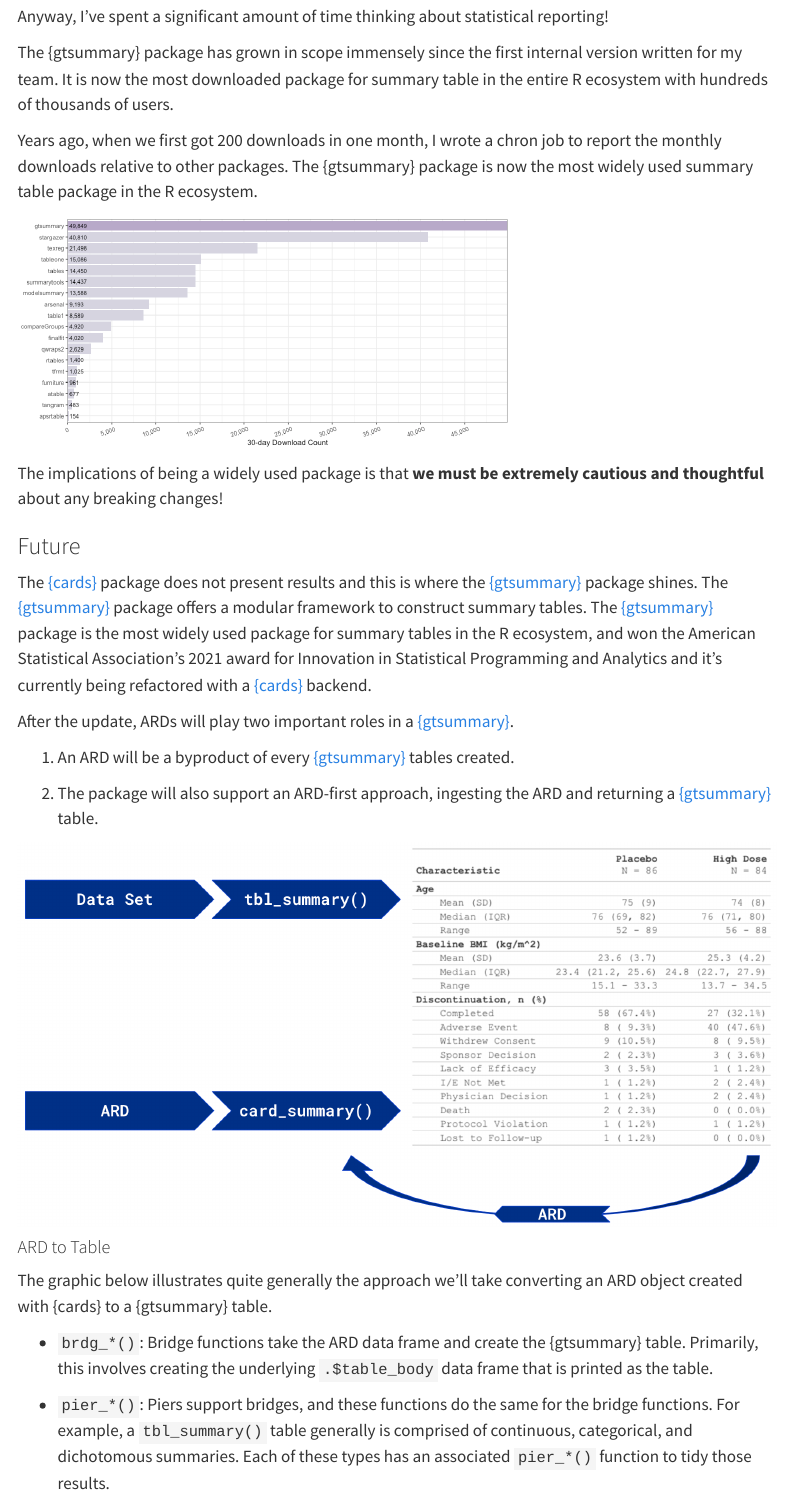
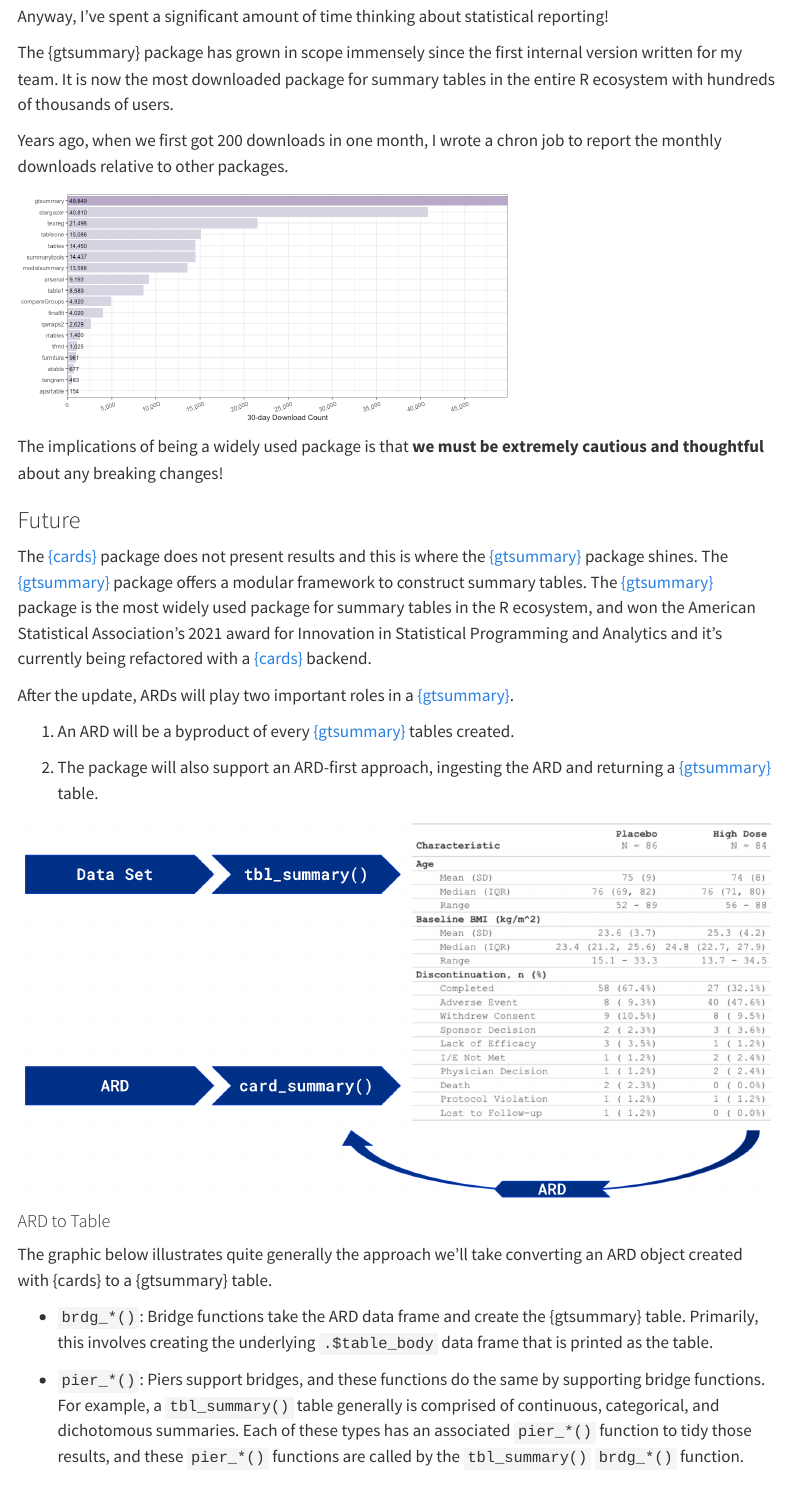
Before and after one commit to ddsjoberg/ARD-onboarding, a Quarto document (09-gtsummary.qmd): the page in a window 1100 px wide, from 530 px down. Rendered offline with R 4.5, knitr and Pandoc in place of Quarto, with nearby package versions; menus at the side of the page are left out.

Commit message:
Update 09-gtsummary.qmd

```diff
--- a/09-gtsummary.qmd
+++ b/09-gtsummary.qmd
@@ -19,9 +19,10 @@
 
 Anyway, I've spent a significant amount of time thinking about statistical reporting!
 
-The {gtsummary} package has grown in scope immensely since the first internal version written for my team. It is now the most downloaded package for summary table in the entire R ecosystem with hundreds of thousands of users.
+The {gtsummary} package has grown in scope immensely since the first internal version written for my team.
+It is now the most downloaded package for summary tables in the entire R ecosystem with hundreds of thousands of users.
 
-Years ago, when we first got 200 downloads in one month, I wrote a chron job to report the monthly downloads relative to other packages. The {gtsummary} package is now the most widely used summary table package in the R ecosystem.
+Years ago, when we first got 200 downloads in one month, I wrote a chron job to report the monthly downloads relative to other packages.
 
 ![](images/gtsummary-monthly-downloads.png){width="65%"}
 
@@ -45,4 +46,4 @@
 
 -   `brdg_*()`: Bridge functions take the ARD data frame and create the {gtsummary} table. Primarily, this involves creating the underlying `.$table_body` data frame that is printed as the table.
 
--   `pier_*()`: Piers support bridges, and these functions do the same for the bridge functions. For example, a `tbl_summary()` table generally is comprised of continuous, categorical, and dichotomous summaries. Each of these types has an associated `pier_*()` function to tidy those results.
+-   `pier_*()`: Piers support bridges, and these functions do the same by supporting bridge functions. For example, a `tbl_summary()` table generally is comprised of continuous, categorical, and dichotomous summaries. Each of these types has an associated `pier_*()` function to tidy those results, and these `pier_*()` functions are called by the `tbl_summary()` `brdg_*()` function.
```
Also changed, not shown: 09-gtsummary.qmd (3 more changed lines).
